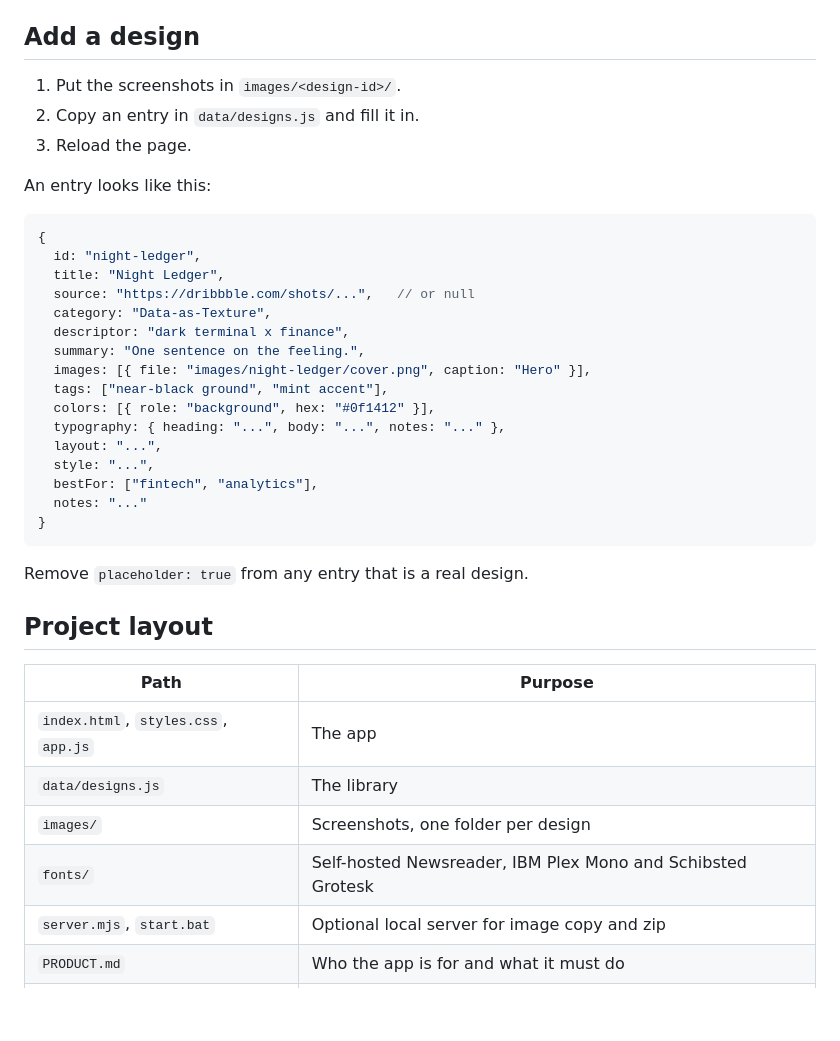
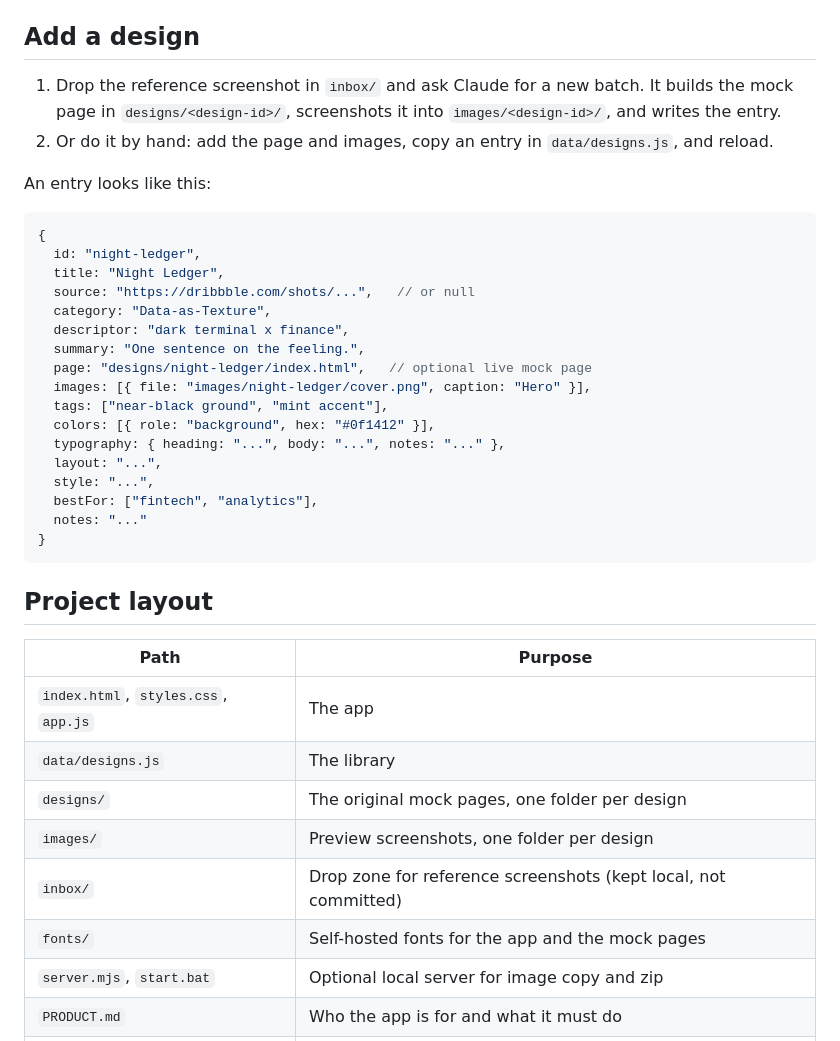
Before and after one commit to AdnanZasella/Webb_Design_Application, a Markdown page: README.md, the part around one of its changes. Drawn GitHub-style; blank space fills up the shorter version.

````diff
--- a/README.md
+++ b/README.md
@@ -33,9 +33,8 @@ It opens <http://localhost:4173>. Use `PORT=4180 node server.mjs` if that port i
 
 ## Add a design
 
-1. Put the screenshots in `images/<design-id>/`.
-2. Copy an entry in `data/designs.js` and fill it in.
-3. Reload the page.
+1. Drop the reference screenshot in `inbox/` and ask Claude for a new batch. It builds the mock page in `designs/<design-id>/`, screenshots it into `images/<design-id>/`, and writes the entry.
+2. Or do it by hand: add the page and images, copy an entry in `data/designs.js`, and reload.
 
 An entry looks like this:
 
@@ -47,6 +46,7 @@ An entry looks like this:
   category: "Data-as-Texture",
   descriptor: "dark terminal x finance",
   summary: "One sentence on the feeling.",
+  page: "designs/night-ledger/index.html",   // optional live mock page
   images: [{ file: "images/night-ledger/cover.png", caption: "Hero" }],
   tags: ["near-black ground", "mint accent"],
   colors: [{ role: "background", hex: "#0f1412" }],
@@ -58,7 +58,6 @@ An entry looks like this:
 }
 ```
 
-Remove `placeholder: true` from any entry that is a real design.
 
 ## Project layout
 
@@ -66,8 +65,10 @@ Remove `placeholder: true` from any entry that is a real design.
 | --- | --- |
 | `index.html`, `styles.css`, `app.js` | The app |
 | `data/designs.js` | The library |
-| `images/` | Screenshots, one folder per design |
-| `fonts/` | Self-hosted Newsreader, IBM Plex Mono and Schibsted Grotesk |
+| `designs/` | The original mock pages, one folder per design |
+| `images/` | Preview screenshots, one folder per design |
+| `inbox/` | Drop zone for reference screenshots (kept local, not committed) |
+| `fonts/` | Self-hosted fonts for the app and the mock pages |
 | `server.mjs`, `start.bat` | Optional local server for image copy and zip |
 | `PRODUCT.md` | Who the app is for and what it must do |
 | `.claude/` | [Impeccable](https://github.com/pbakaus/impeccable) design skill for Claude Code |
````
Also changed, not shown: other parts of README.md (+2 -2 lines), docs/screenshot-detail.png, docs/screenshot-library.png.
